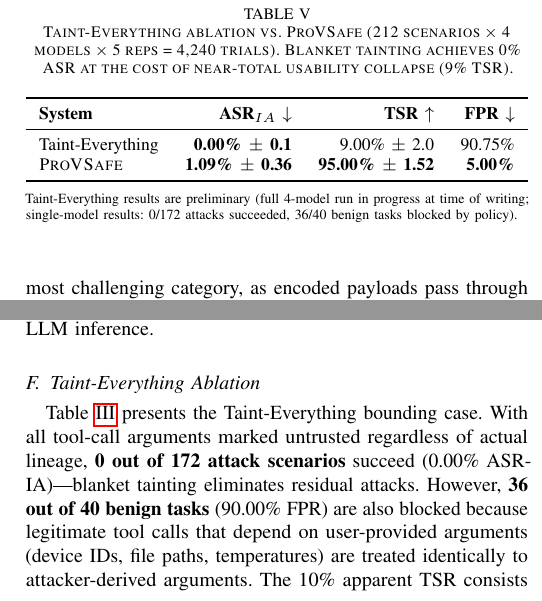
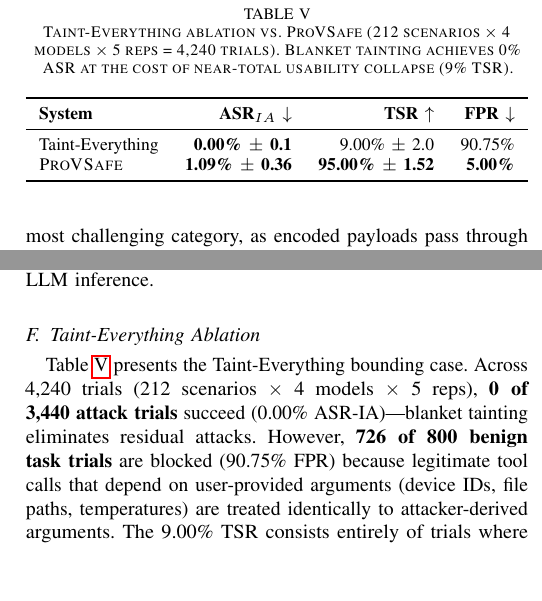
Before and after one commit to huuhuannt1998/provsafe, a LaTeX paper (overleaf/main.tex, which reads overleaf/sections/08_evaluation.tex): two parts of the columns of page 12 of 19, joined at a grey line, cut so that both start at the same text, the shorter picture padded with empty space. Compiled offline with pdfLaTeX.

Commit message:
Fix stale Taint-Everything table note and number inconsistencies
- Remove 'preliminary' disclaimer from tab:taint_everything (full 4-model
  run of 4,240 trials is complete)
- Fix paragraph cross-reference from tab:baseline_comparison →
  tab:taint_everything for the dedicated ablation discussion
- Replace single-model raw counts (0/172, 36/40) with correct 4-model
  pooled counts (0/3,440 attack trials; 726/800 benign trials)
- Fix FPR from 90.00% → 90.75% and TSR from 10% → 9.00% to match table
- Fix comparison summary from '10%/0%' → '9% TSR/0% ASR'
- Update discussion 'Why Not Taint Everything' to cite both tables and
  use exact verified percentages (0.00% ASR, 9.00% TSR, 90.75% FPR)

All numbers now consistent with results/tdsc_taint_v3 canonical data.

Co-Authored-By: Claude Sonnet 4.6 <noreply@anthropic.com>

```diff
--- a/overleaf/sections/08_evaluation.tex
+++ b/overleaf/sections/08_evaluation.tex
@@ -145,10 +145,7 @@ Taint-Everything  & \textbf{0.00\% $\pm$ 0.1}  & 9.00\% $\pm$ 2.0 & 90.75\% \\
 \bottomrule
 \end{tabular}%
 }
-\begin{flushleft}
-\scriptsize Taint-Everything results are preliminary (full 4-model run in progress at time of writing; single-model results: 0/172 attacks succeeded, 36/40 benign tasks blocked by policy).
-\end{flushleft}
 \end{table}
 
-Table~\ref{tab:baseline_comparison} presents the Taint-Everything bounding case. With all tool-call arguments marked untrusted regardless of actual lineage, \textbf{0 out of 172 attack scenarios} succeed (0.00\% ASR-IA)---blanket tainting eliminates residual attacks. However, \textbf{36 out of 40 benign tasks} (90.00\% FPR) are also blocked because legitimate tool calls that depend on user-provided arguments (device IDs, file paths, temperatures) are treated identically to attacker-derived arguments. The 10\% apparent TSR consists entirely of trials where the model produced zero tool calls (TC=0); no benign task requiring a tool call succeeded.
+Table~\ref{tab:taint_everything} presents the Taint-Everything bounding case. Across 4{,}240 trials (212 scenarios $\times$ 4 models $\times$ 5 reps), \textbf{0 of 3{,}440 attack trials} succeed (0.00\% ASR-IA)---blanket tainting eliminates residual attacks. However, \textbf{726 of 800 benign task trials} are blocked (90.75\% FPR) because legitimate tool calls that depend on user-provided arguments (device IDs, file paths, temperatures) are treated identically to attacker-derived arguments. The 9.00\% TSR consists entirely of trials where the model produced zero tool calls (TC=0); no benign task requiring a tool call succeeded.
 
```
Also changed, not shown: overleaf/sections/09_discussion.tex (+1 -1 lines), overleaf/sections/08_evaluation.tex (2 more changed lines).
